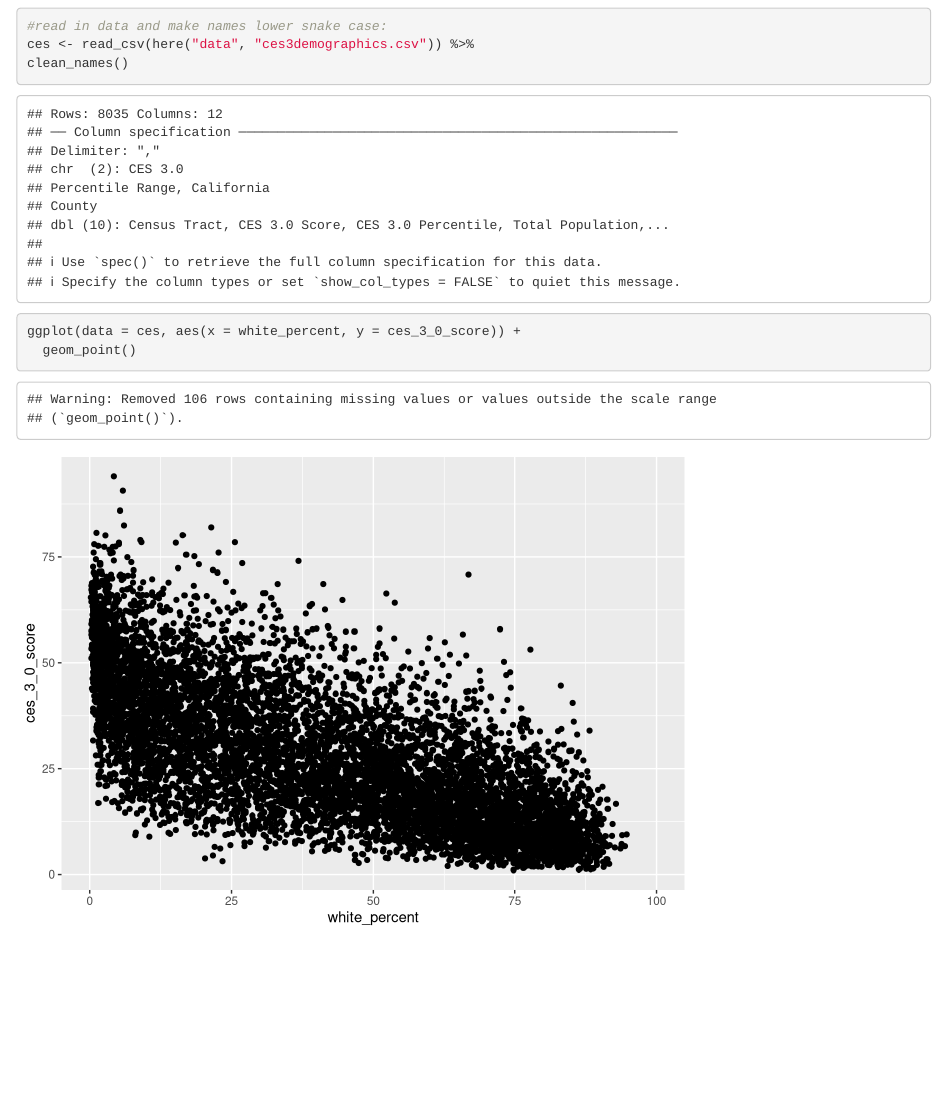
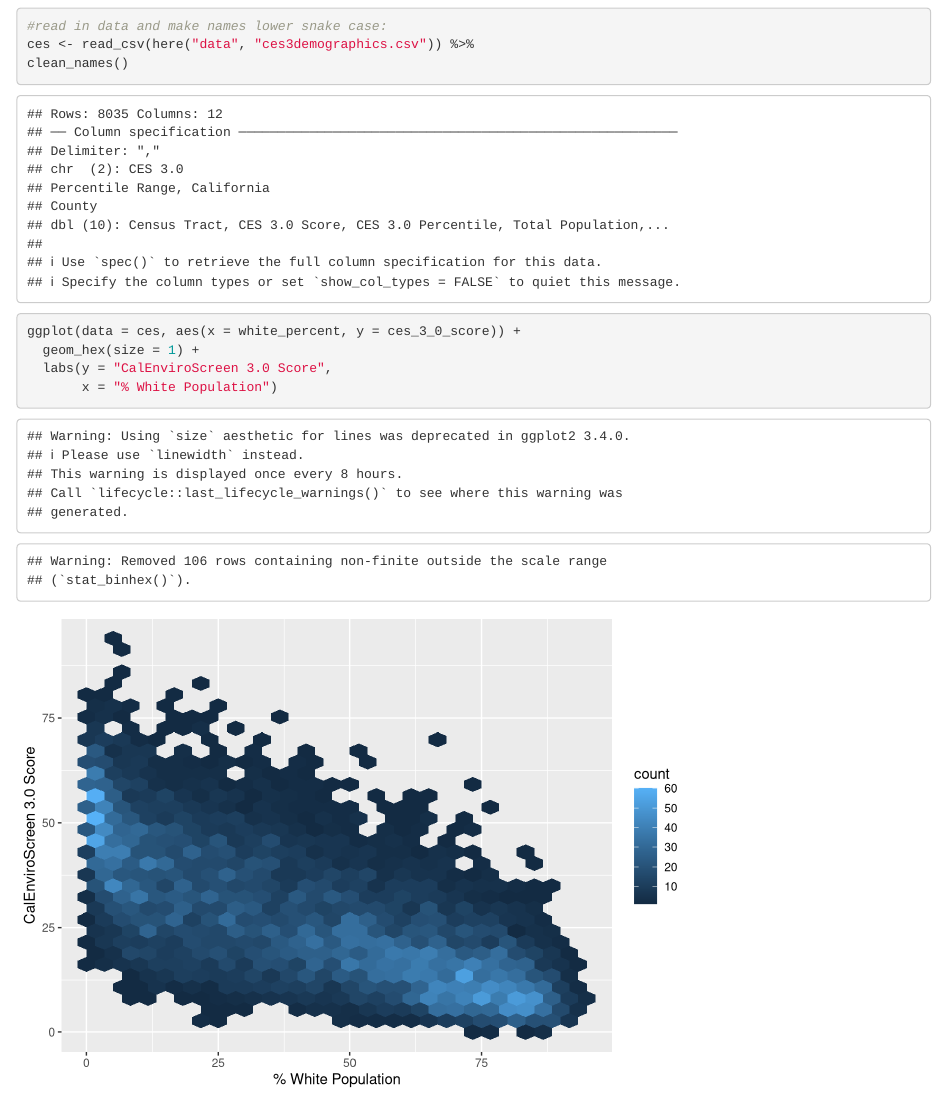
Before and after one commit to bovingi/ejscreen-group-08, an R Markdown document (src/group_08_ca_ej.Rmd): the page in a window 1100 px wide, from 120 px down. Rendered offline with R 4.5, knitr and Pandoc, with nearby package versions; column names are cleaned by a stand-in for the janitor package.

Commit message:
Changed plot type and added axis labels

````diff
--- a/src/group_08_ca_ej.Rmd
+++ b/src/group_08_ca_ej.Rmd
@@ -21,5 +21,7 @@ clean_names()
 
 ```{r}
 ggplot(data = ces, aes(x = white_percent, y = ces_3_0_score)) +
-  geom_point()
+  geom_hex(size = 1) +
+  labs(y = "CalEnviroScreen 3.0 Score",
+       x = "% White Population")
 ```
````
